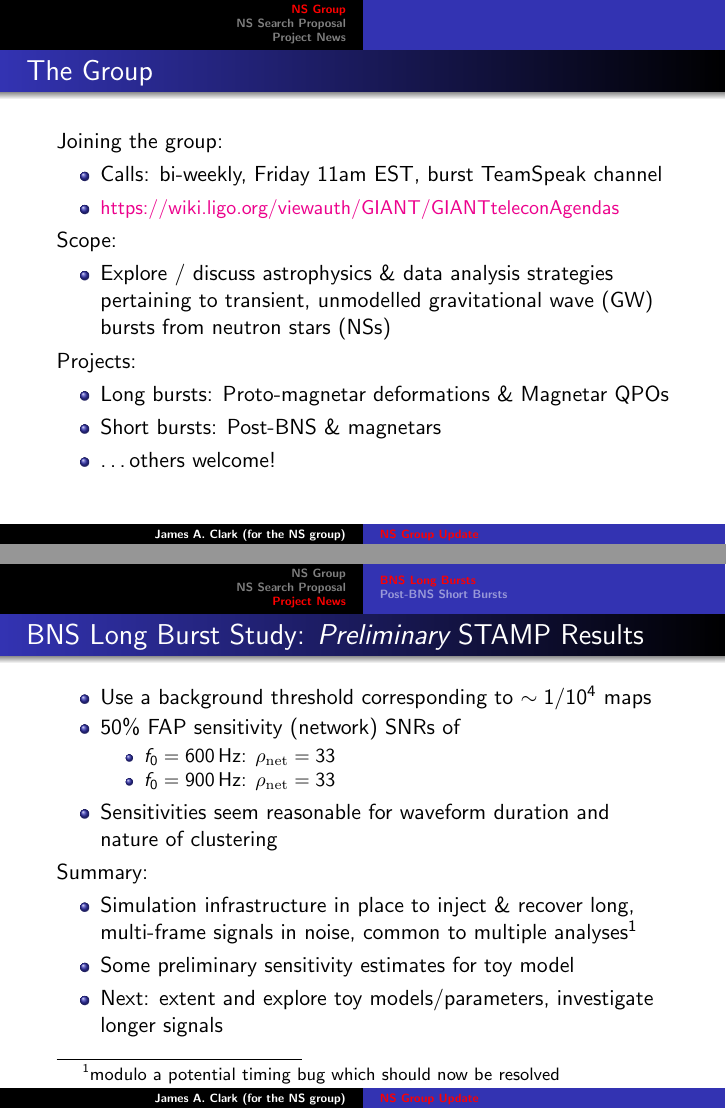
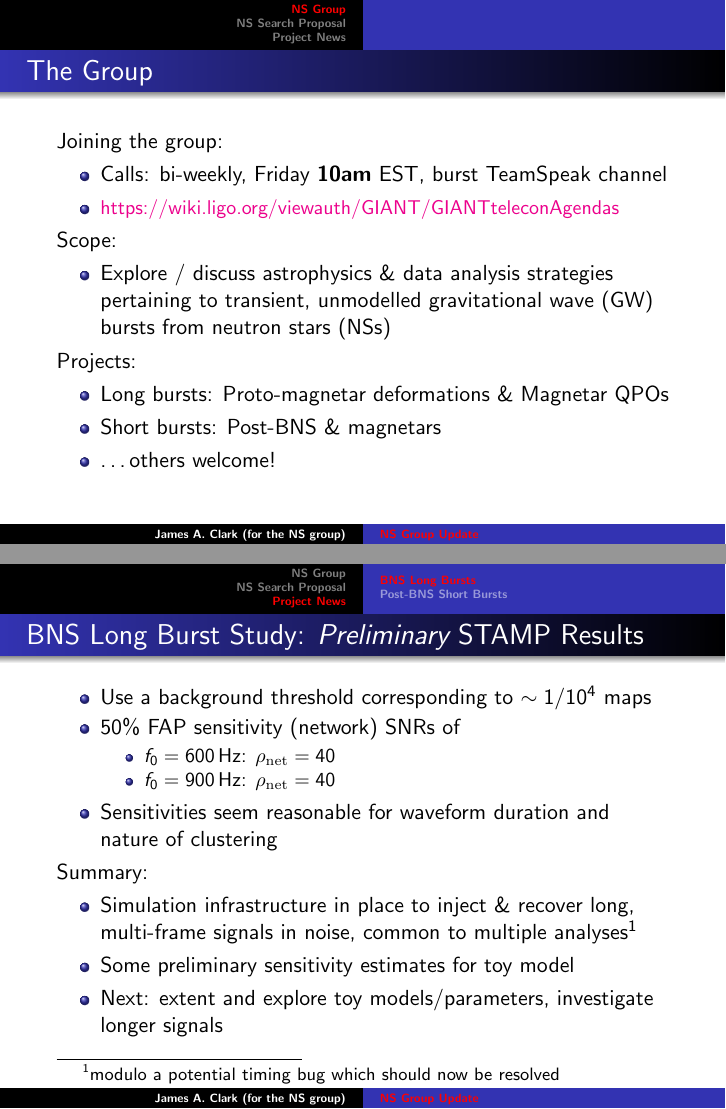
Before and after one commit to astroclark/talks, LaTeX slides (ns_update_jan2015/nsupdate_jan2015.tex): pages 3 and 8 of 13, joined at a grey line. Compiled offline with pdfLaTeX.

Commit message:
updated call time, some SNR numbers

```diff
--- a/ns_update_jan2015/nsupdate_jan2015.tex
+++ b/ns_update_jan2015/nsupdate_jan2015.tex
@@ -31,7 +31,7 @@
     \frametitle{The Group}
     Joining the group:
     \begin{itemize}
-        \item Calls: bi-weekly, Friday 11am EST, burst TeamSpeak channel
+        \item Calls: bi-weekly, Friday {\bf 10am} EST, burst TeamSpeak channel
         \item
             {\small\href{https://wiki.ligo.org/viewauth/GIANT/GIANTteleconAgendas}
             {https://wiki.ligo.org/viewauth/GIANT/GIANTteleconAgendas}}
@@ -122,8 +122,8 @@
         \item Use a background threshold corresponding to $\sim1/10^4$ maps
         \item $50\%$ FAP sensitivity (network) SNRs of
             \begin{itemize}
-                \item $f_0=600$\,Hz: $\rho_{\rm{net}}=33$
-                \item $f_0=900$\,Hz: $\rho_{\rm{net}}=33$
+                \item $f_0=600$\,Hz: $\rho_{\rm{net}}=40$
+                \item $f_0=900$\,Hz: $\rho_{\rm{net}}=40$
             \end{itemize}
         \item Sensitivities seem reasonable for waveform duration and nature of
             clustering
```
